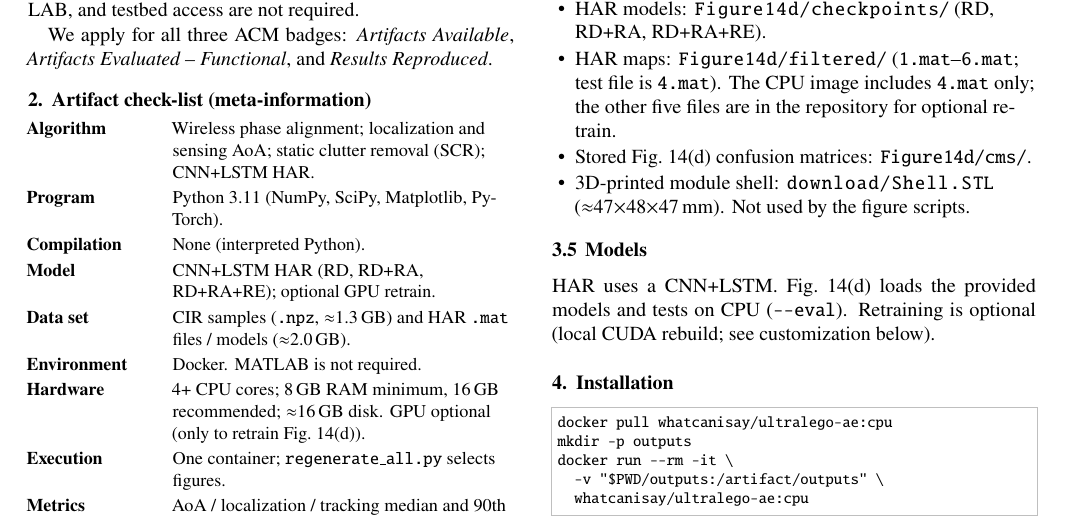
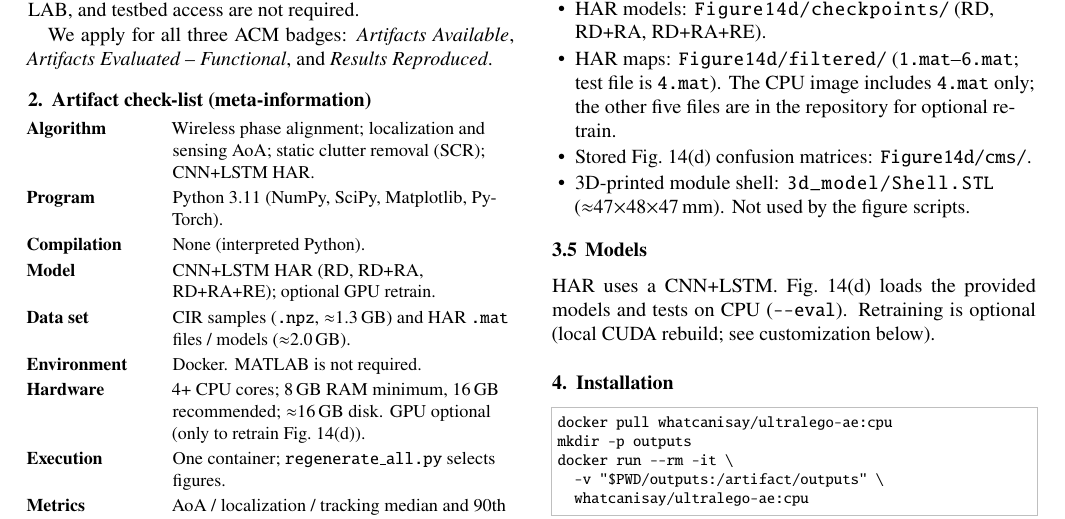
Before and after one commit to longSTUDYlife/artifact-eval, a LaTeX document (ae.tex): part of page 1 of 2, cut so that both start at the same text. Compiled offline with pdfLaTeX.

Commit message:
Move the module STL from download/ to 3d_model/.
download/ was the local Mac folder name, not an artifact path.

Co-authored-by: Cursor <cursoragent@cursor.com>

```diff
--- a/ae.tex
+++ b/ae.tex
@@ -165,7 +165,7 @@ Docker~20+ with BuildKit. The image is \texttt{python:3.11-slim} with
         The CPU image includes \texttt{4.mat} only; the other five
         files are in the repository for optional retrain.
   \item Stored Fig.~14(d) confusion matrices: \path{Figure14d/cms/}.
-  \item 3D-printed module shell: \path{download/Shell.STL}
+  \item 3D-printed module shell: \path{3d_model/Shell.STL}
         ($\approx$47$\times$48$\times$47\,mm). Not used by the figure
         scripts.
 \end{itemize}
```
Also changed, not shown: README.md, 3 other files.
